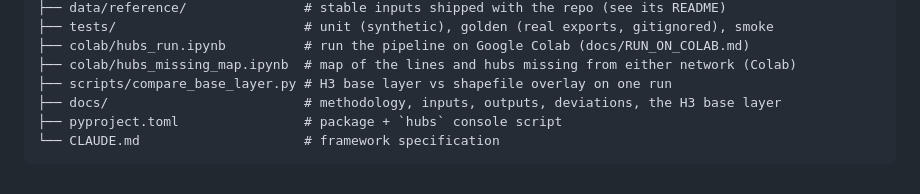
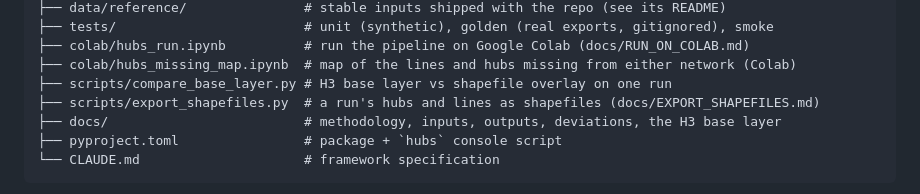
Before and after one commit to oh-da/HubPrioritizing, a Markdown page: README.md, the part around the change. Drawn GitHub-style.

```diff
--- a/README.md
+++ b/README.md
@@ -130,6 +130,7 @@ HubPrioritizing/
 ├── colab/hubs_run.ipynb          # run the pipeline on Google Colab (docs/RUN_ON_COLAB.md)
 ├── colab/hubs_missing_map.ipynb  # map of the lines and hubs missing from either network (Colab)
 ├── scripts/compare_base_layer.py # H3 base layer vs shapefile overlay on one run
+├── scripts/export_shapefiles.py  # a run's hubs and lines as shapefiles (docs/EXPORT_SHAPEFILES.md)
 ├── docs/                         # methodology, inputs, outputs, deviations, the H3 base layer
 ├── pyproject.toml                # package + `hubs` console script
 └── CLAUDE.md                     # framework specification
```
Also changed, not shown: CLAUDE.md (+4 -2 lines), docs/EXPORT_SHAPEFILES.md (added, +61 -0 lines).
